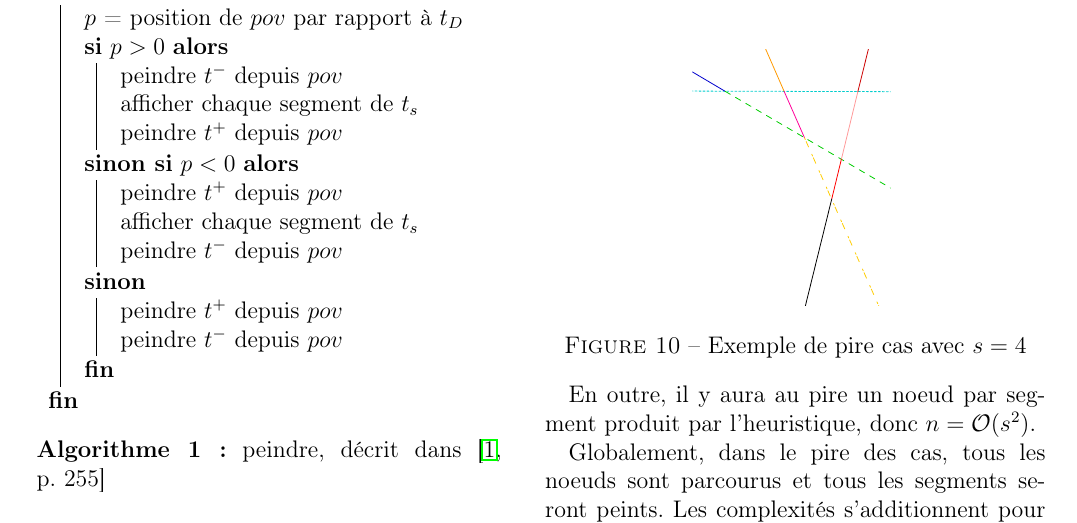
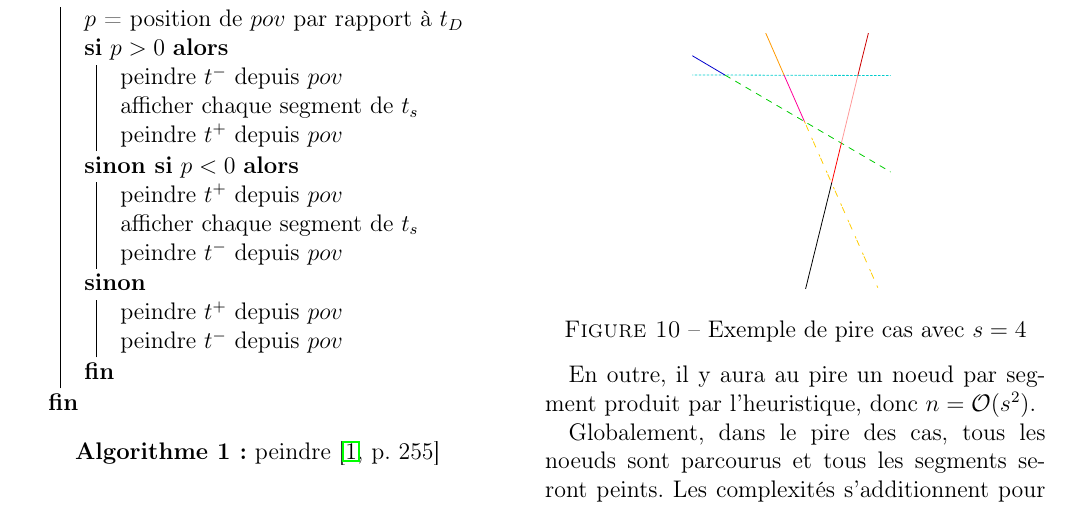
Before and after one commit to ghuysmans/bsp, a LaTeX document (final/final.tex): part of page 5 of 7, cut so that both start at the same text. Compiled offline with pdfLaTeX.

Commit message:
Small things

```diff
--- a/final/final.tex
+++ b/final/final.tex
@@ -304,7 +304,7 @@ sur la scène modifiée.
 \section{Analyse de complexité}
 \subsection{Algorithme du peintre}
 \begin{algorithm}
-\caption{peindre, décrit dans \cite[p.~255]{cg}}
+\caption{peindre \cite[p.~255]{cg}}
 \SetAlgoLined\DontPrintSemicolon
 \KwData{$t, \; pov$}
 \uIf{$t=\es$} {
```
Also changed, not shown: final/final.tex (4 more changed lines).
